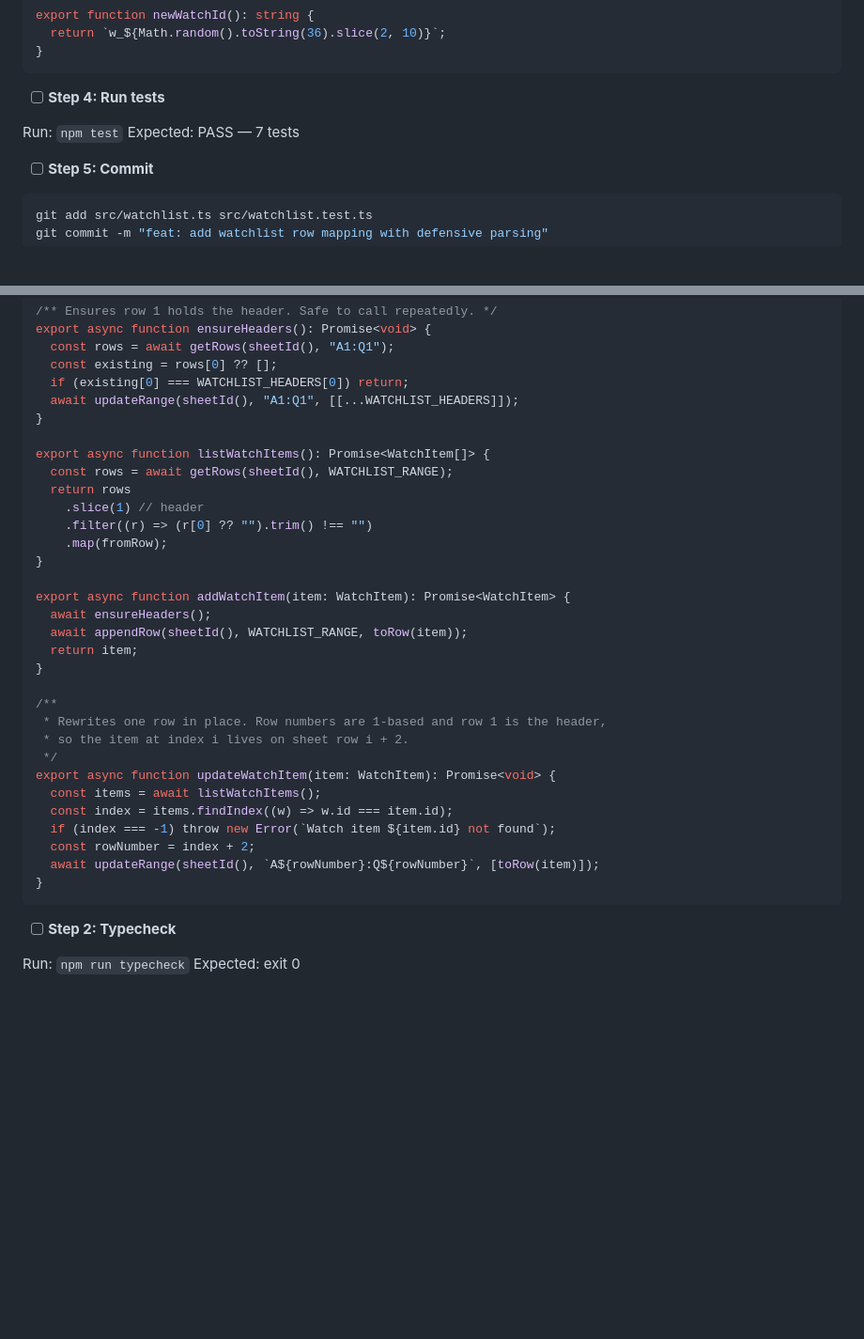
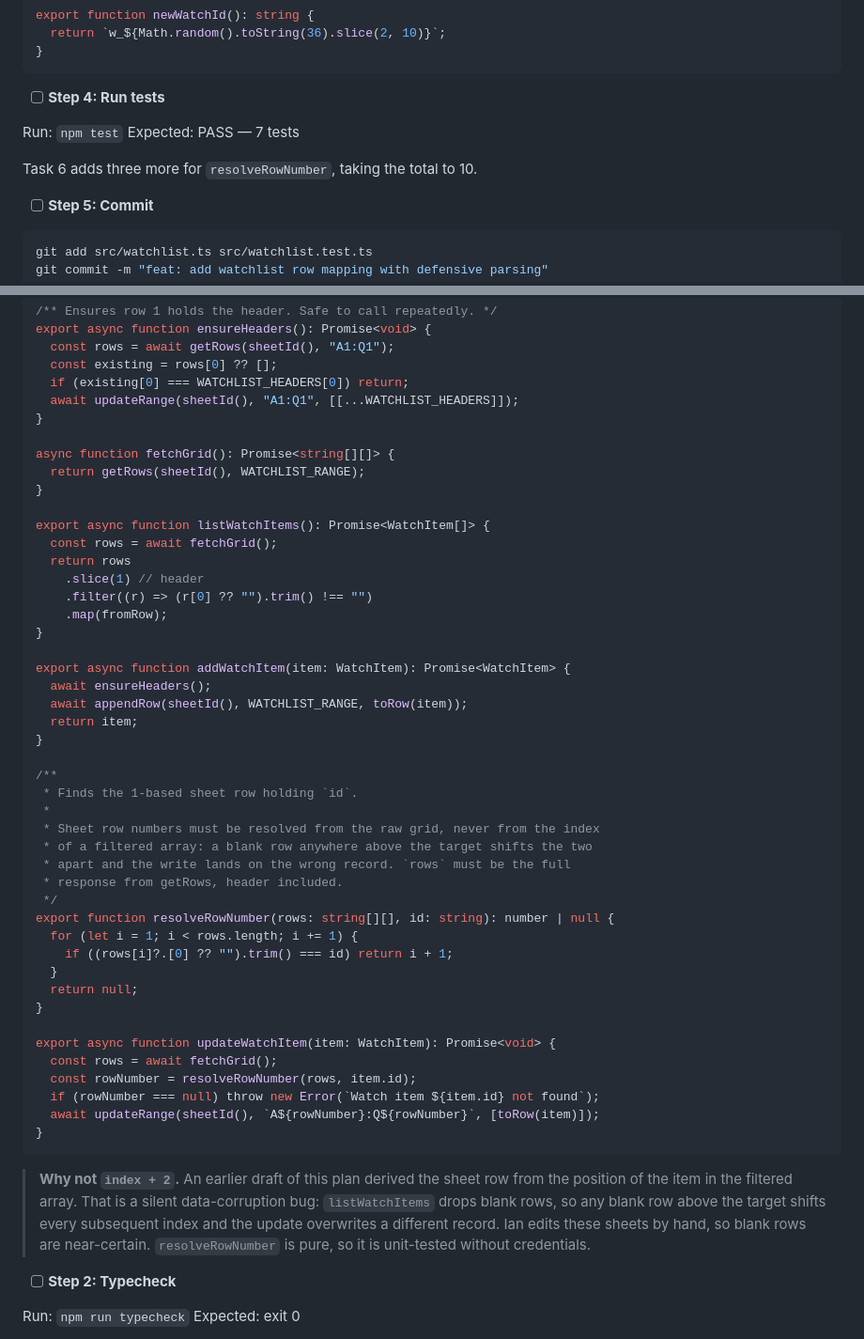
Before and after one commit to maxharrisnet/poc-aqui, a Markdown page: docs/plans/2026-08-17-watchlist-0.2a.md, 2 parts joined by grey strips. Shown at 94% size. Rendered like a GitHub page; blank space fills up the shorter version.

Commit message:
docs: correct plan to use resolveRowNumber instead of index arithmetic

````diff
--- a/docs/plans/2026-08-17-watchlist-0.2a.md
+++ b/docs/plans/2026-08-17-watchlist-0.2a.md
@@ -565,6 +565,8 @@ export function newWatchId(): string {
 Run: `npm test`
 Expected: PASS — 7 tests
 
+Task 6 adds three more for `resolveRowNumber`, taking the total to 10.
+
 - [ ] **Step 5: Commit**
 
 ```bash
@@ -598,8 +600,12 @@ export async function ensureHeaders(): Promise<void> {
   await updateRange(sheetId(), "A1:Q1", [[...WATCHLIST_HEADERS]]);
 }
 
+async function fetchGrid(): Promise<string[][]> {
+  return getRows(sheetId(), WATCHLIST_RANGE);
+}
+
 export async function listWatchItems(): Promise<WatchItem[]> {
-  const rows = await getRows(sheetId(), WATCHLIST_RANGE);
+  const rows = await fetchGrid();
   return rows
     .slice(1) // header
     .filter((r) => (r[0] ?? "").trim() !== "")
@@ -613,17 +619,34 @@ export async function addWatchItem(item: WatchItem): Promise<WatchItem> {
 }
 
 /**
- * Rewrites one row in place. Row numbers are 1-based and row 1 is the header,
- * so the item at index i lives on sheet row i + 2.
+ * Finds the 1-based sheet row holding `id`.
+ *
+ * Sheet row numbers must be resolved from the raw grid, never from the index
+ * of a filtered array: a blank row anywhere above the target shifts the two
+ * apart and the write lands on the wrong record. `rows` must be the full
+ * response from getRows, header included.
  */
+export function resolveRowNumber(rows: string[][], id: string): number | null {
+  for (let i = 1; i < rows.length; i += 1) {
+    if ((rows[i]?.[0] ?? "").trim() === id) return i + 1;
+  }
+  return null;
+}
+
 export async function updateWatchItem(item: WatchItem): Promise<void> {
-  const items = await listWatchItems();
-  const index = items.findIndex((w) => w.id === item.id);
-  if (index === -1) throw new Error(`Watch item ${item.id} not found`);
-  const rowNumber = index + 2;
+  const rows = await fetchGrid();
+  const rowNumber = resolveRowNumber(rows, item.id);
+  if (rowNumber === null) throw new Error(`Watch item ${item.id} not found`);
   await updateRange(sheetId(), `A${rowNumber}:Q${rowNumber}`, [toRow(item)]);
 }
 ```
+
+> **Why not `index + 2`.** An earlier draft of this plan derived the sheet row
+> from the position of the item in the filtered array. That is a silent
+> data-corruption bug: `listWatchItems` drops blank rows, so any blank row above
+> the target shifts every subsequent index and the update overwrites a different
+> record. Ian edits these sheets by hand, so blank rows are near-certain.
+> `resolveRowNumber` is pure, so it is unit-tested without credentials.
 
 - [ ] **Step 2: Typecheck**
 
````
